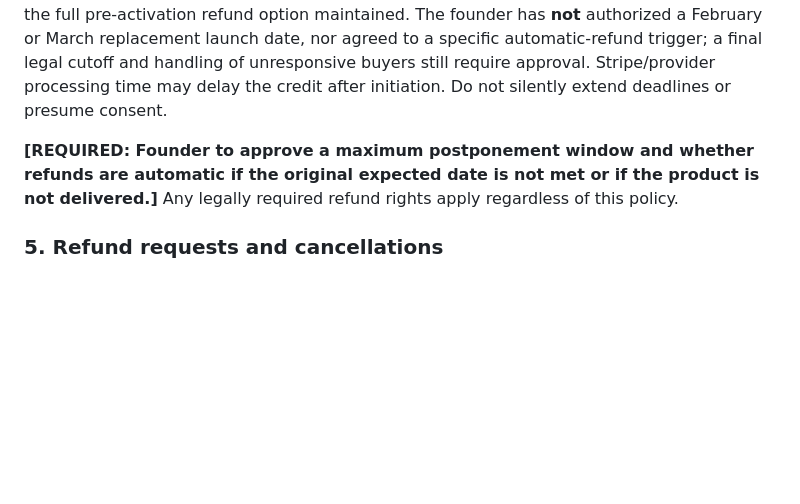
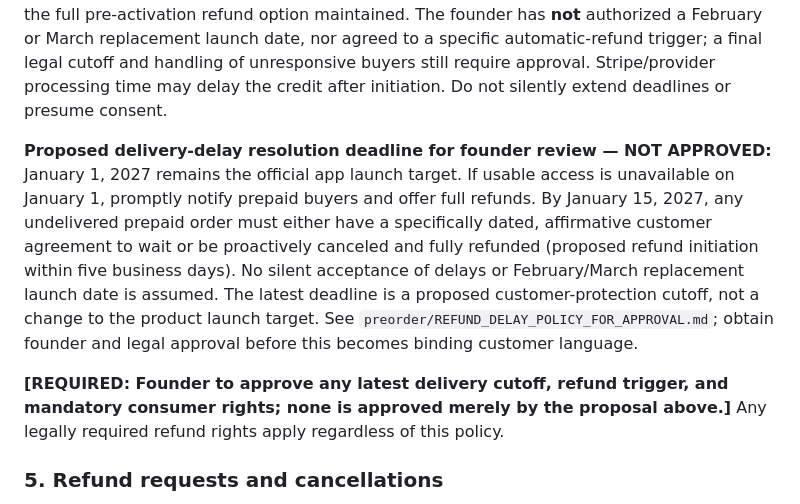
Before and after one commit to Groundworkable/free-bill-preview, a Markdown page: preorder/TERMS_FOR_FOUNDER_REVIEW.md, the part around the change. Rendered like a GitHub page; blank space fills up the shorter version.

Commit message:
Cross-reference proposed Jan 15 customer-resolution deadline without altering Jan 1 launch or approving terms

```diff
--- a/preorder/TERMS_FOR_FOUNDER_REVIEW.md
+++ b/preorder/TERMS_FOR_FOUNDER_REVIEW.md
@@ -52,7 +52,9 @@ If the expected activation timeframe changes, Able Systems will notify affected
 
 **A2 draft timing proposal — NOT APPROVED:** Allow a full pre-activation refund on request at any time, with Able Systems proposing to initiate refunds within 5 business days of a verified request. Publish a credible final delivery date and fair delay/cancellation treatment before accepting money. Notify purchasers when a delay becomes likely and send an application readiness checkpoint 14 calendar days before the January 1, 2027 target. If the app misses January 1, provide direct same-day notice and proposed weekly updates, with the full pre-activation refund option maintained. The founder has **not** authorized a February or March replacement launch date, nor agreed to a specific automatic-refund trigger; a final legal cutoff and handling of unresponsive buyers still require approval. Stripe/provider processing time may delay the credit after initiation. Do not silently extend deadlines or presume consent.
 
-**[REQUIRED: Founder to approve a maximum postponement window and whether refunds are automatic if the original expected date is not met or if the product is not delivered.]** Any legally required refund rights apply regardless of this policy.
+**Proposed delivery-delay resolution deadline for founder review — NOT APPROVED:** January 1, 2027 remains the official app launch target. If usable access is unavailable on January 1, promptly notify prepaid buyers and offer full refunds. By January 15, 2027, any undelivered prepaid order must either have a specifically dated, affirmative customer agreement to wait or be proactively canceled and fully refunded (proposed refund initiation within five business days). No silent acceptance of delays or February/March replacement launch date is assumed. The latest deadline is a proposed customer-protection cutoff, not a change to the product launch target. See `preorder/REFUND_DELAY_POLICY_FOR_APPROVAL.md`; obtain founder and legal approval before this becomes binding customer language.
+
+**[REQUIRED: Founder to approve any latest delivery cutoff, refund trigger, and mandatory consumer rights; none is approved merely by the proposal above.]** Any legally required refund rights apply regardless of this policy.
 
 ### 5. Refund requests and cancellations
 
```
